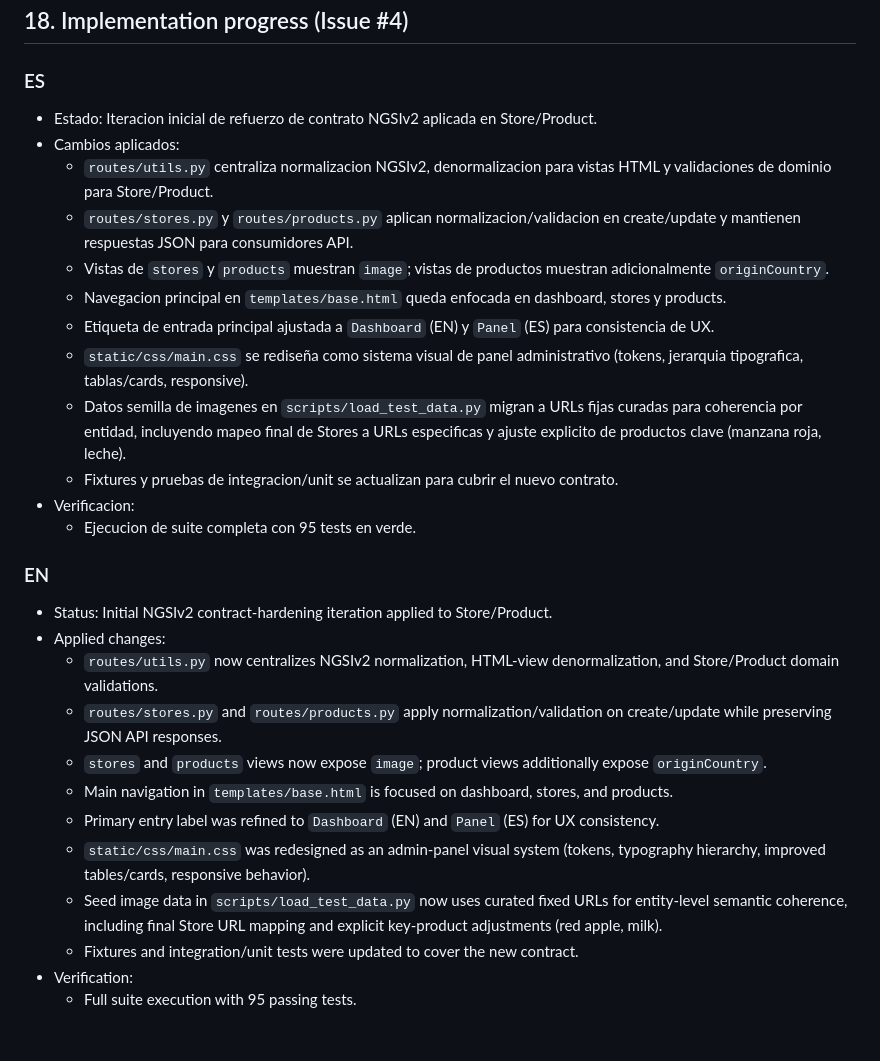
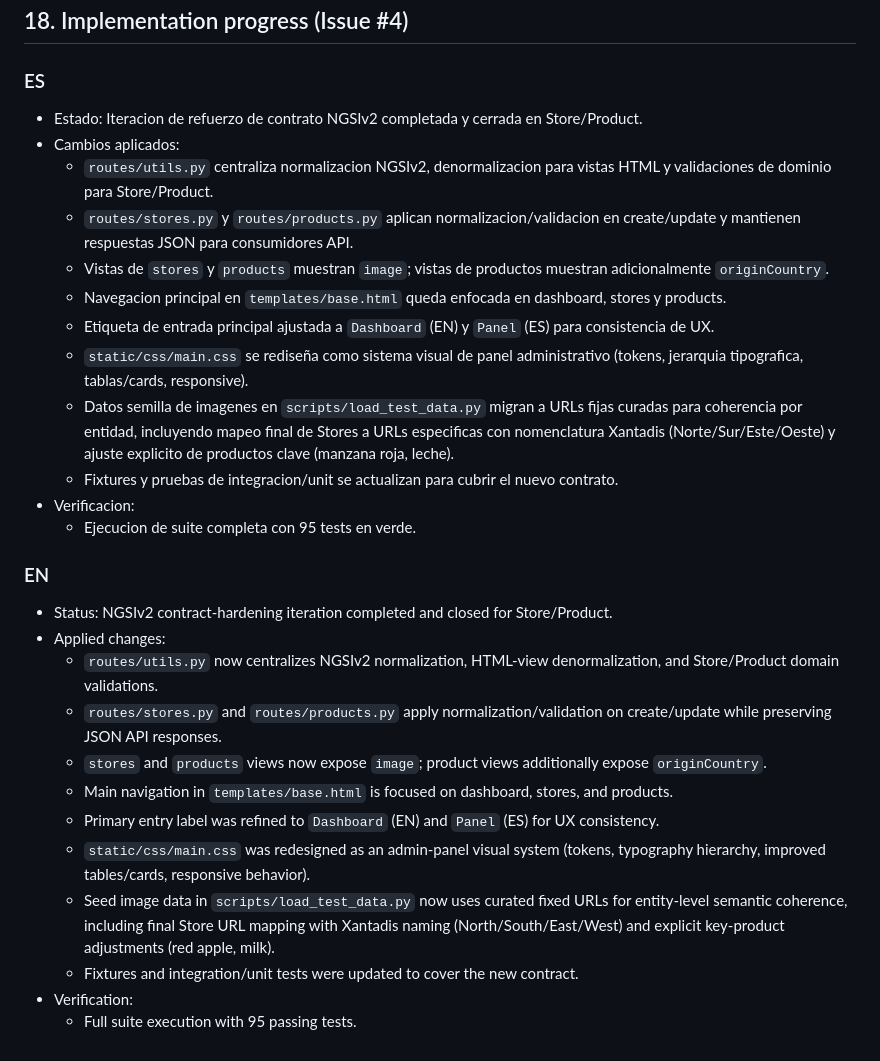
Before and after one commit to valentinaasilva/fiware-smart-store, a Markdown page: architecture.md, the part around the change. GitHub-like rendering.

Commit message:
docs: close issue 4 traceability updates

```diff
--- a/architecture.md
+++ b/architecture.md
@@ -497,7 +497,7 @@ Test levels:
 ## 18. Implementation progress (Issue #4)
 
 ### ES
-- Estado: Iteracion inicial de refuerzo de contrato NGSIv2 aplicada en Store/Product.
+- Estado: Iteracion de refuerzo de contrato NGSIv2 completada y cerrada en Store/Product.
 - Cambios aplicados:
   - `routes/utils.py` centraliza normalizacion NGSIv2, denormalizacion para vistas HTML y validaciones de dominio para Store/Product.
   - `routes/stores.py` y `routes/products.py` aplican normalizacion/validacion en create/update y mantienen respuestas JSON para consumidores API.
@@ -505,13 +505,13 @@ Test levels:
   - Navegacion principal en `templates/base.html` queda enfocada en dashboard, stores y products.
   - Etiqueta de entrada principal ajustada a `Dashboard` (EN) y `Panel` (ES) para consistencia de UX.
   - `static/css/main.css` se rediseña como sistema visual de panel administrativo (tokens, jerarquia tipografica, tablas/cards, responsive).
-  - Datos semilla de imagenes en `scripts/load_test_data.py` migran a URLs fijas curadas para coherencia por entidad, incluyendo mapeo final de Stores a URLs especificas y ajuste explicito de productos clave (manzana roja, leche).
+  - Datos semilla de imagenes en `scripts/load_test_data.py` migran a URLs fijas curadas para coherencia por entidad, incluyendo mapeo final de Stores a URLs especificas con nomenclatura Xantadis (Norte/Sur/Este/Oeste) y ajuste explicito de productos clave (manzana roja, leche).
   - Fixtures y pruebas de integracion/unit se actualizan para cubrir el nuevo contrato.
 - Verificacion:
   - Ejecucion de suite completa con 95 tests en verde.
 
 ### EN
-- Status: Initial NGSIv2 contract-hardening iteration applied to Store/Product.
+- Status: NGSIv2 contract-hardening iteration completed and closed for Store/Product.
 - Applied changes:
   - `routes/utils.py` now centralizes NGSIv2 normalization, HTML-view denormalization, and Store/Product domain validations.
   - `routes/stores.py` and `routes/products.py` apply normalization/validation on create/update while preserving JSON API responses.
@@ -519,7 +519,7 @@ Test levels:
   - Main navigation in `templates/base.html` is focused on dashboard, stores, and products.
   - Primary entry label was refined to `Dashboard` (EN) and `Panel` (ES) for UX consistency.
   - `static/css/main.css` was redesigned as an admin-panel visual system (tokens, typography hierarchy, improved tables/cards, responsive behavior).
-  - Seed image data in `scripts/load_test_data.py` now uses curated fixed URLs for entity-level semantic coherence, including final Store URL mapping and explicit key-product adjustments (red apple, milk).
+  - Seed image data in `scripts/load_test_data.py` now uses curated fixed URLs for entity-level semantic coherence, including final Store URL mapping with Xantadis naming (North/South/East/West) and explicit key-product adjustments (red apple, milk).
   - Fixtures and integration/unit tests were updated to cover the new contract.
 - Verification:
   - Full suite execution with 95 passing tests.
```
Also changed, not shown: PRD.md (+4 -4 lines), data_model.md (+4 -4 lines).
